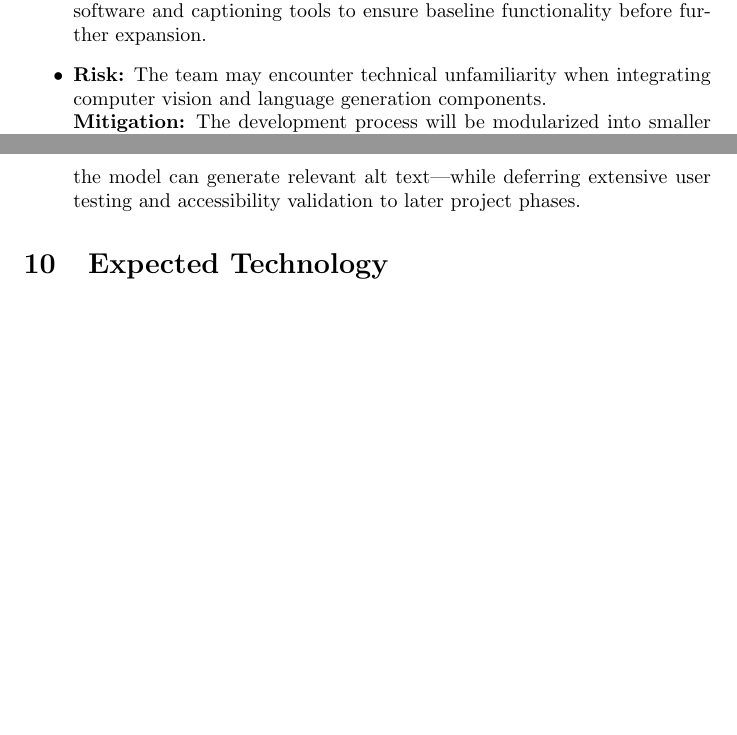
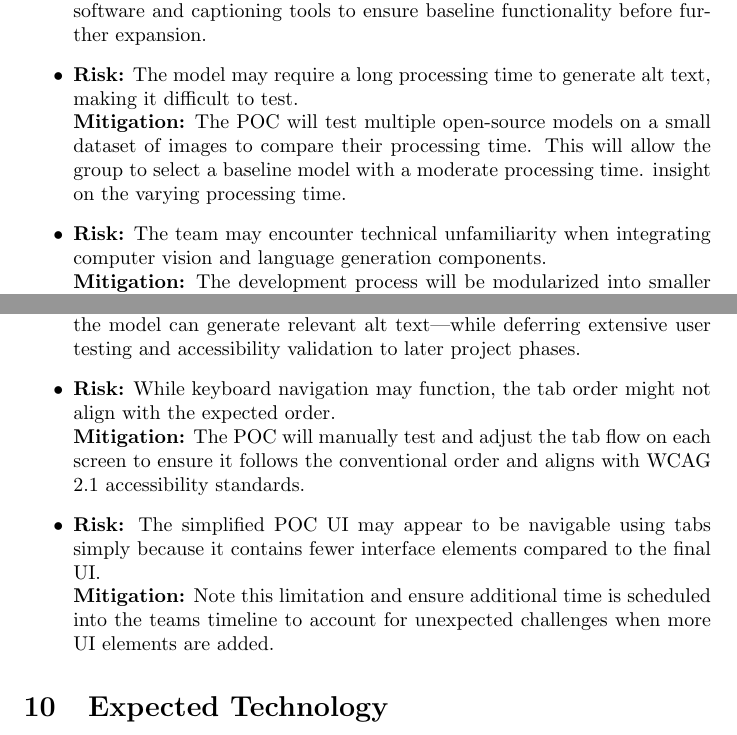
Before and after one commit to 4G06-CAPSTONE-2025/Reading4All, a LaTeX document (docs/DevelopmentPlan/DevelopmentPlan.tex): two parts of pages 8 and 9 of 20, joined at a grey line, cut so that both start at the same text, the shorter picture padded with empty space. Compiled offline with pdfLaTeX.

Commit message:
updated poc risks

```diff
--- a/docs/DevelopmentPlan/DevelopmentPlan.tex
+++ b/docs/DevelopmentPlan/DevelopmentPlan.tex
@@ -271,6 +271,9 @@ The following is a brief list of primary risks to our success and how the POC re
   \item \textbf{Risk:} The model may struggle to generate meaningful or contextually accurate descriptions due to limited data or model inaccuracies.\\
   \textbf{Mitigation:} The POC will start with a small, well-defined dataset of diagram types and use existing open-source Optical Content Recognition software and captioning tools to ensure baseline functionality before further expansion.
 
+  \item \textbf{Risk:} The model may require a long processing time to generate alt text, making it difficult to test. \\
+  \textbf{Mitigation:} The POC will test multiple open-source models on a small dataset of images to compare their processing time. This will allow the group to select a baseline model with a moderate processing time.  insight on the varying processing time.
+
   \item \textbf{Risk:} The team may encounter technical unfamiliarity when integrating computer vision and language generation components.\\
   \textbf{Mitigation:} The development process will be modularized into smaller subtasks (e.g., image parsing, text generation), and existing frameworks will be leveraged to reduce integration complexity.
 
@@ -282,8 +285,13 @@ The following is a brief list of primary risks to our success and how the POC re
 
   \item \textbf{Risk:} The team may face time constraints in implementing and testing all desired features within the November POC timeline.\\
   \textbf{Mitigation:} The POC will prioritize core technical feasibility—proving the model can generate relevant alt text—while deferring extensive user testing and accessibility validation to later project phases.
-\end{itemize}
 
+  \item \textbf{Risk:} While keyboard navigation may function, the tab order might not align with the expected order. \\
+  \textbf{Mitigation:} The POC will manually test and adjust the tab flow on each screen to ensure it follows the conventional order and aligns with WCAG 2.1 accessibility standards.
+
+  \item \textbf{Risk:} The simplified POC UI may appear to be navigable using tabs simply because it contains fewer interface elements compared to the final UI.\\
+  \textbf{Mitigation:} Note this limitation and ensure additional time is scheduled into the teams timeline to account for unexpected challenges when more UI elements are added.
+  \end{itemize}
 \section{Expected Technology}
 
 \begin{table}[!htbp]
```
